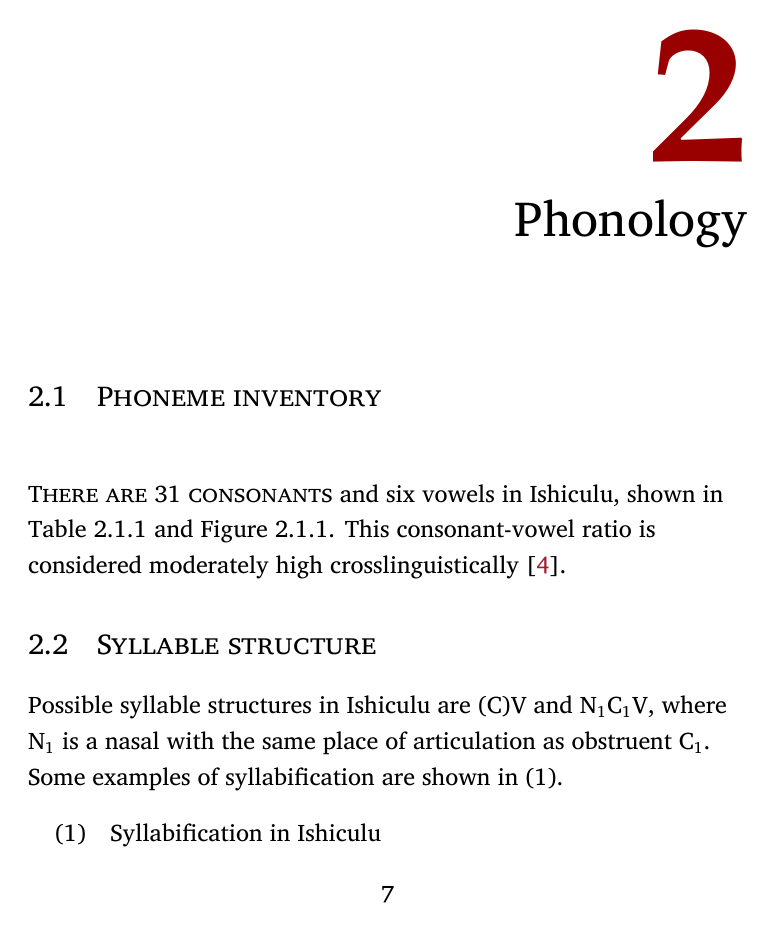
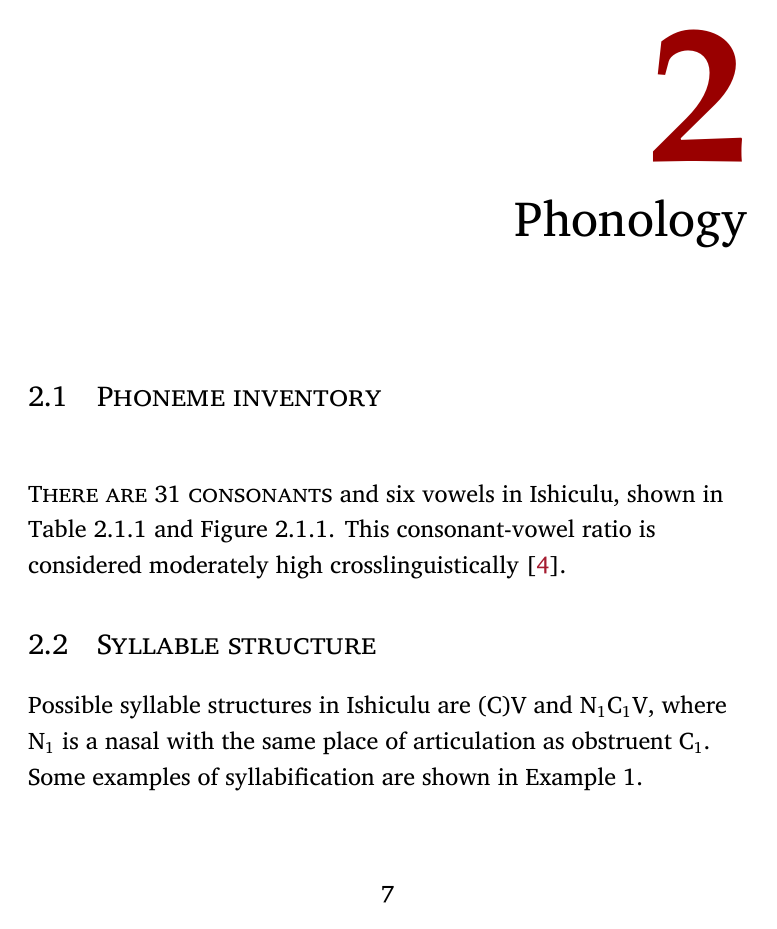
Before and after one commit to ming-zhang/ling242-ishiculu-grammar, a LaTeX thesis (compilation/ishiculu-grammar.tex, which reads compilation/chapters/phonology.tex): page 7 of 35. The pictures show the PDF file compilation/ishiculu-grammar.pdf that the author committed with the source.

Commit message:
hanging in phonology

```diff
--- a/compilation/chapters/phonology.tex
+++ b/compilation/chapters/phonology.tex
@@ -92,7 +92,10 @@ f & s & \textipa{S}\ \textlangle sh\textrangle & & x \textlangle h\textrangle \\
 \end{figure}
 
 \section{Syllable structure}
-Possible syllable structures in Ishiculu are (C)V and N\textsubscript 1C\textsubscript 1V, where N\textsubscript 1 is a nasal with the same place of articulation as obstruent C\textsubscript 1. Some examples of syllabification are shown in (\ref{ex:phonology:syllabification}).
+Possible syllable structures in Ishiculu are (C)V and N\textsubscript 1C\textsubscript 1V, where N\textsubscript 1 is a nasal with the same place of articulation as obstruent C\textsubscript 1. Some examples of syllabification are shown in Example~\ref{ex:phonology:syllabification}.
+
+\
+\\
 
 \begin{exe}
 \ex Syllabification in Ishiculu
```
Also changed, not shown: compilation/ishiculu-grammar.pdf.
